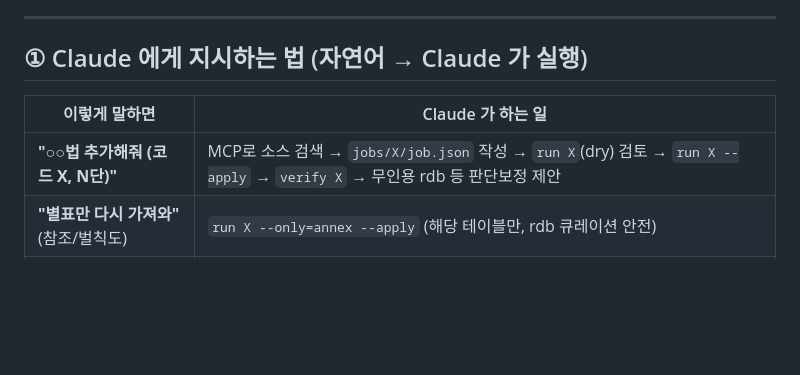
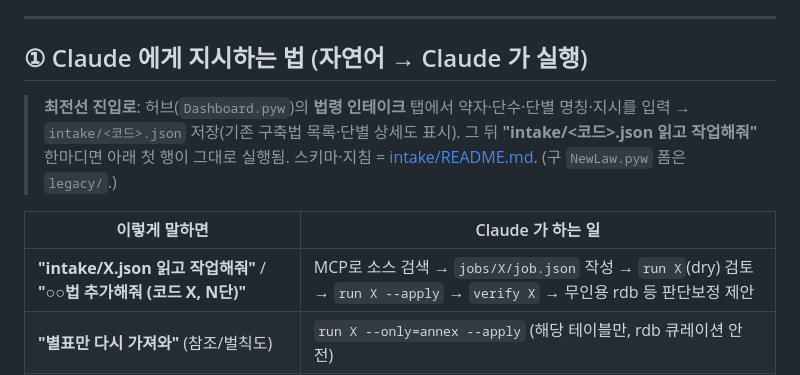
Before and after one commit to kinphw/LawQuery-law, a Markdown page: README.md, the part around the change. GitHub-like rendering; blank space fills up the shorter version.

Commit message:
docs(readme): 인테이크 최전선 진입로를 허브로 갱신 (NewLaw → legacy)
NewLaw.pyw 를 legacy/ 로 옮기고 인테이크를 허브 웹으로 흡수한 것 반영.
진입로 설명을 Dashboard.pyw '법령 인테이크' 탭으로 정정.

Co-Authored-By: Claude Opus 4.8 (1M context) <noreply@anthropic.com>

```diff
--- a/README.md
+++ b/README.md
@@ -10,9 +10,13 @@
 
 ## ① Claude 에게 지시하는 법 (자연어 → Claude 가 실행)
 
+> **최전선 진입로**: 허브(`Dashboard.pyw`)의 **법령 인테이크** 탭에서 약자·단수·단별 명칭·지시를 입력 →
+> `intake/<코드>.json` 저장(기존 구축법 목록·단별 상세도 표시). 그 뒤 **"intake/<코드>.json 읽고 작업해줘"**
+> 한마디면 아래 첫 행이 그대로 실행됨. 스키마·지침 = [intake/README.md](intake/README.md). (구 `NewLaw.pyw` 폼은 `legacy/`.)
+
 | 이렇게 말하면 | Claude 가 하는 일 |
 |---|---|
-| **"○○법 추가해줘 (코드 X, N단)"** | MCP로 소스 검색 → `jobs/X/job.json` 작성 → `run X`(dry) 검토 → `run X --apply` → `verify X` → 무인용 rdb 등 판단보정 제안 |
+| **"intake/X.json 읽고 작업해줘"** / **"○○법 추가해줘 (코드 X, N단)"** | MCP로 소스 검색 → `jobs/X/job.json` 작성 → `run X`(dry) 검토 → `run X --apply` → `verify X` → 무인용 rdb 등 판단보정 제안 |
 | **"별표만 다시 가져와"** (참조/벌칙도) | `run X --only=annex --apply` (해당 테이블만, rdb 큐레이션 안전) |
 | **"규정 개정됐어, 갱신해줘"** | `run X --apply --force` (전체 재생성 + **내 오버라이드 자동 재적용**) |
 | **"내 수정 저장해줘"** | `python -m pipeline.overrides X` (= GUI '오버라이드 저장') |
```
